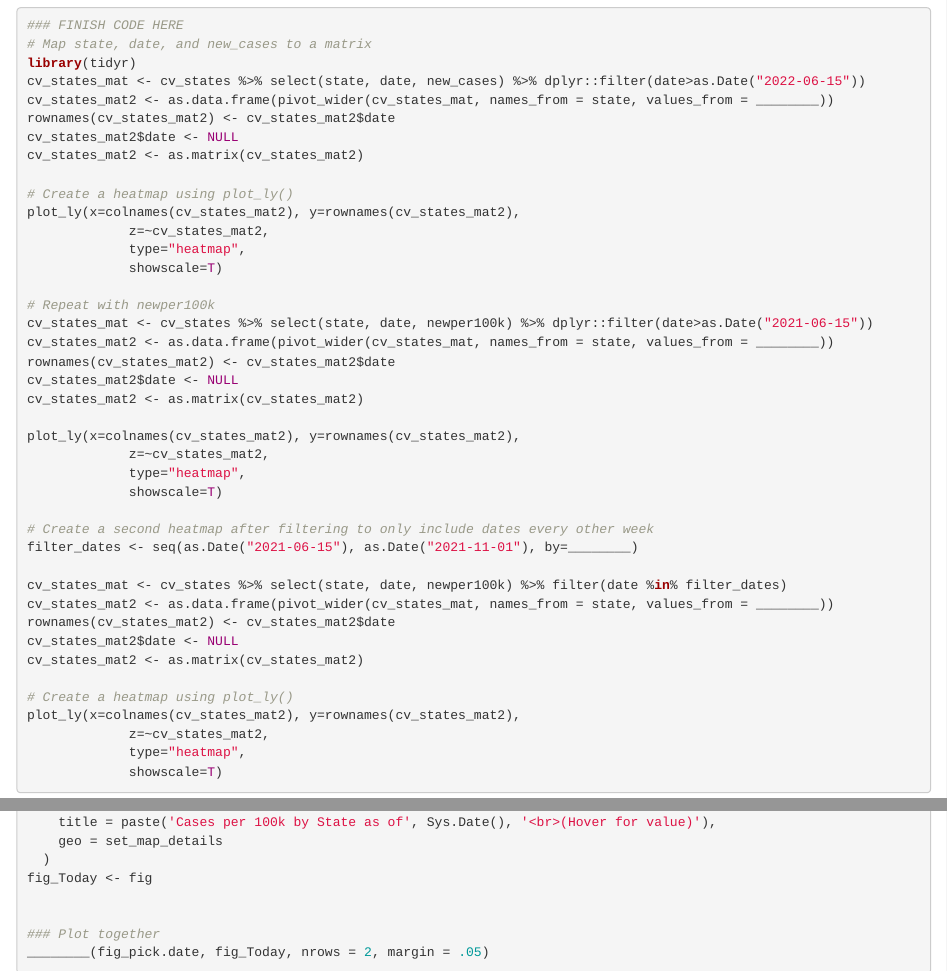
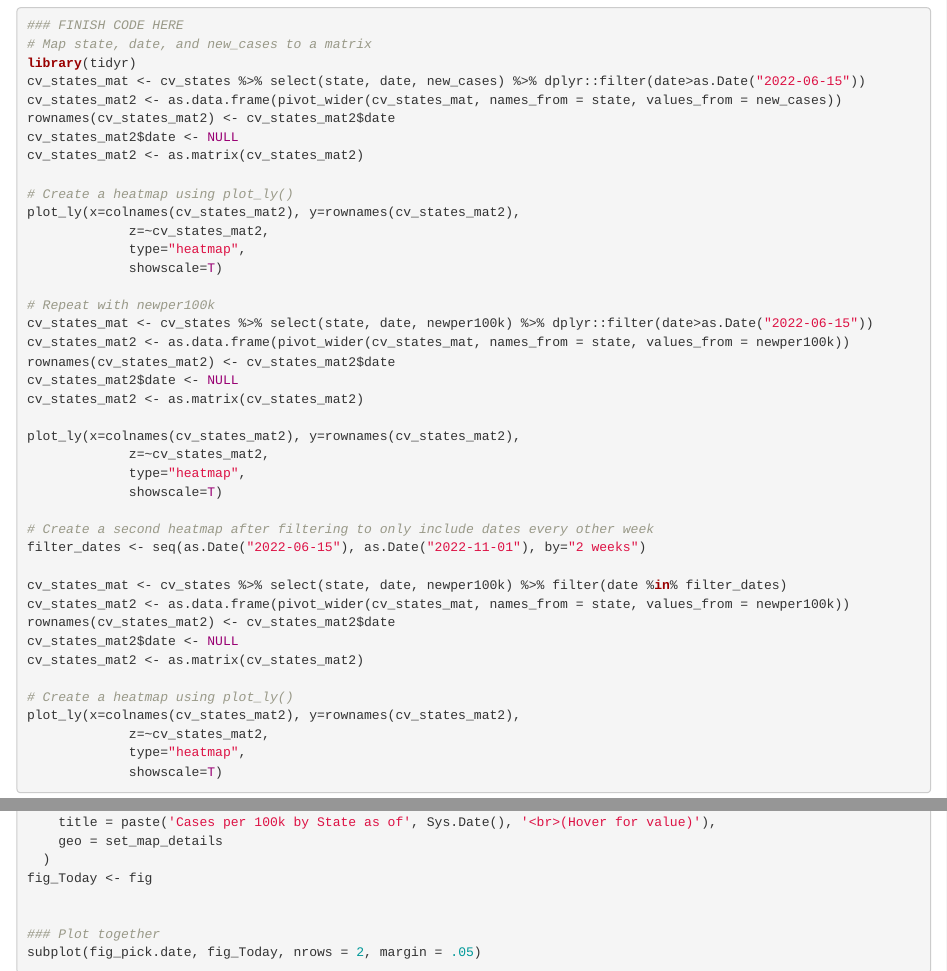
Before and after one commit to PikaMike/PM566-fall2022-labs, an R Markdown document (lab11/lab11.Rmd): the page in a window 1100 px wide, from 6440 px down, and a second part further down, joined at a grey line. The pictures show the output file lab11/lab11.html that the author committed with the source, opened offline.

Commit message:
Lab11 finished

````diff
--- a/lab11/lab11.Rmd
+++ b/lab11/lab11.Rmd
@@ -344,13 +344,13 @@ Create a heatmap to visualize `new_cases` for each state on each date greater th
 - Repeat with `newper100k` variable. Now which states stand out?
 - Create a second heatmap in which the pattern of `new_cases` for each state over time becomes more clear by filtering to only look at dates every two weeks
 
-```{r, eval=FALSE}
+```{r}
 
 ### FINISH CODE HERE
 # Map state, date, and new_cases to a matrix
 library(tidyr)
 cv_states_mat <- cv_states %>% select(state, date, new_cases) %>% dplyr::filter(date>as.Date("2022-06-15"))
-cv_states_mat2 <- as.data.frame(pivot_wider(cv_states_mat, names_from = state, values_from = ________))
+cv_states_mat2 <- as.data.frame(pivot_wider(cv_states_mat, names_from = state, values_from = new_cases))
 rownames(cv_states_mat2) <- cv_states_mat2$date
 cv_states_mat2$date <- NULL
 cv_states_mat2 <- as.matrix(cv_states_mat2)
@@ -362,8 +362,8 @@ plot_ly(x=colnames(cv_states_mat2), y=rownames(cv_states_mat2),
              showscale=T)
 
 # Repeat with newper100k
-cv_states_mat <- cv_states %>% select(state, date, newper100k) %>% dplyr::filter(date>as.Date("2021-06-15"))
-cv_states_mat2 <- as.data.frame(pivot_wider(cv_states_mat, names_from = state, values_from = ________))
+cv_states_mat <- cv_states %>% select(state, date, newper100k) %>% dplyr::filter(date>as.Date("2022-06-15"))
+cv_states_mat2 <- as.data.frame(pivot_wider(cv_states_mat, names_from = state, values_from = newper100k))
 rownames(cv_states_mat2) <- cv_states_mat2$date
 cv_states_mat2$date <- NULL
 cv_states_mat2 <- as.matrix(cv_states_mat2)
@@ -374,10 +374,10 @@ plot_ly(x=colnames(cv_states_mat2), y=rownames(cv_states_mat2),
              showscale=T)
 
 # Create a second heatmap after filtering to only include dates every other week
-filter_dates <- seq(as.Date("2021-06-15"), as.Date("2021-11-01"), by=________)
+filter_dates <- seq(as.Date("2022-06-15"), as.Date("2022-11-01"), by="2 weeks")
 
 cv_states_mat <- cv_states %>% select(state, date, newper100k) %>% filter(date %in% filter_dates)
-cv_states_mat2 <- as.data.frame(pivot_wider(cv_states_mat, names_from = state, values_from = ________))
+cv_states_mat2 <- as.data.frame(pivot_wider(cv_states_mat, names_from = state, values_from = newper100k))
 rownames(cv_states_mat2) <- cv_states_mat2$date
 cv_states_mat2$date <- NULL
 cv_states_mat2 <- as.matrix(cv_states_mat2)
@@ -470,6 +470,6 @@ fig_Today <- fig
 
 
 ### Plot together
-________(fig_pick.date, fig_Today, nrows = 2, margin = .05)
+subplot(fig_pick.date, fig_Today, nrows = 2, margin = .05)
 
 ```
````
Also changed, not shown: lab11/lab11.html, lab11/lab11.Rmd (4 more changed lines).
